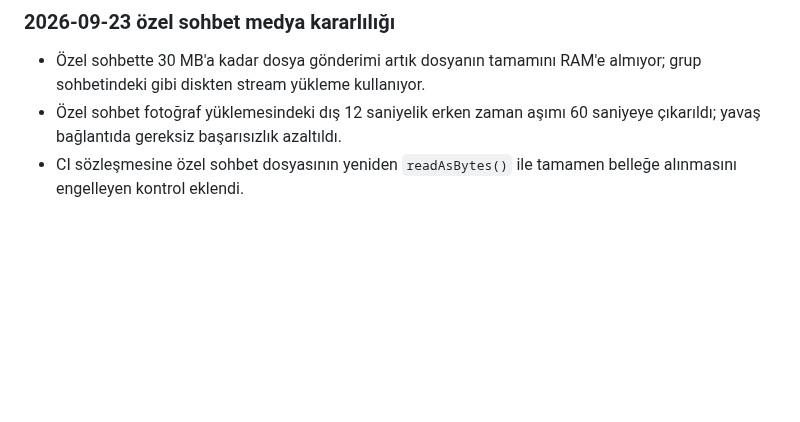
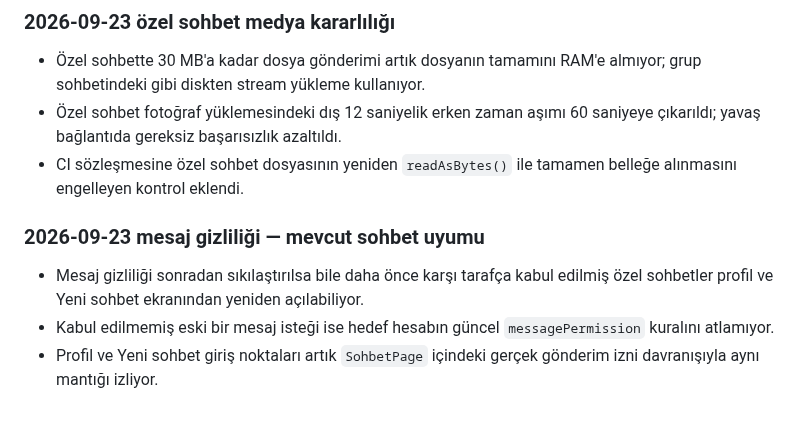
Before and after one commit to Nnentx/Ngelx, a Markdown page: WORK_PACKAGE_TEST_NOTES.md, the part around the change. Rendered like a GitHub page; blank space fills up the shorter version.

Commit message:
docs: record accepted-chat privacy behavior

```diff
--- a/WORK_PACKAGE_TEST_NOTES.md
+++ b/WORK_PACKAGE_TEST_NOTES.md
@@ -252,3 +252,8 @@
 - Özel sohbette 30 MB'a kadar dosya gönderimi artık dosyanın tamamını RAM'e almıyor; grup sohbetindeki gibi diskten stream yükleme kullanıyor.
 - Özel sohbet fotoğraf yüklemesindeki dış 12 saniyelik erken zaman aşımı 60 saniyeye çıkarıldı; yavaş bağlantıda gereksiz başarısızlık azaltıldı.
 - CI sözleşmesine özel sohbet dosyasının yeniden `readAsBytes()` ile tamamen belleğe alınmasını engelleyen kontrol eklendi.
+
+### 2026-09-23 mesaj gizliliği — mevcut sohbet uyumu
+- Mesaj gizliliği sonradan sıkılaştırılsa bile daha önce karşı tarafça kabul edilmiş özel sohbetler profil ve Yeni sohbet ekranından yeniden açılabiliyor.
+- Kabul edilmemiş eski bir mesaj isteği ise hedef hesabın güncel `messagePermission` kuralını atlamıyor.
+- Profil ve Yeni sohbet giriş noktaları artık `SohbetPage` içindeki gerçek gönderim izni davranışıyla aynı mantığı izliyor.
```
